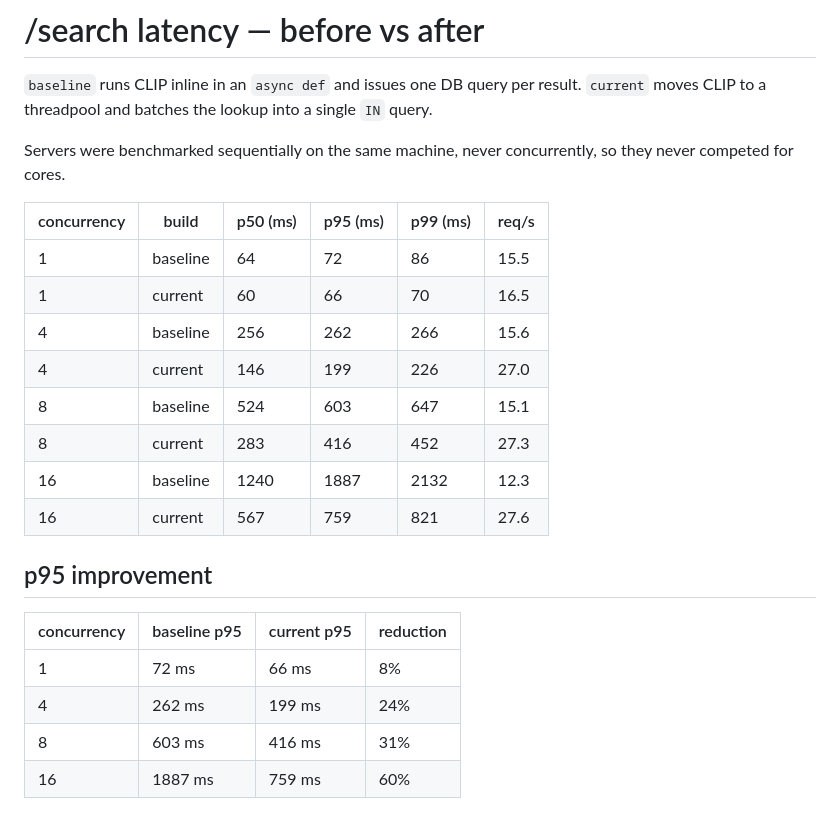
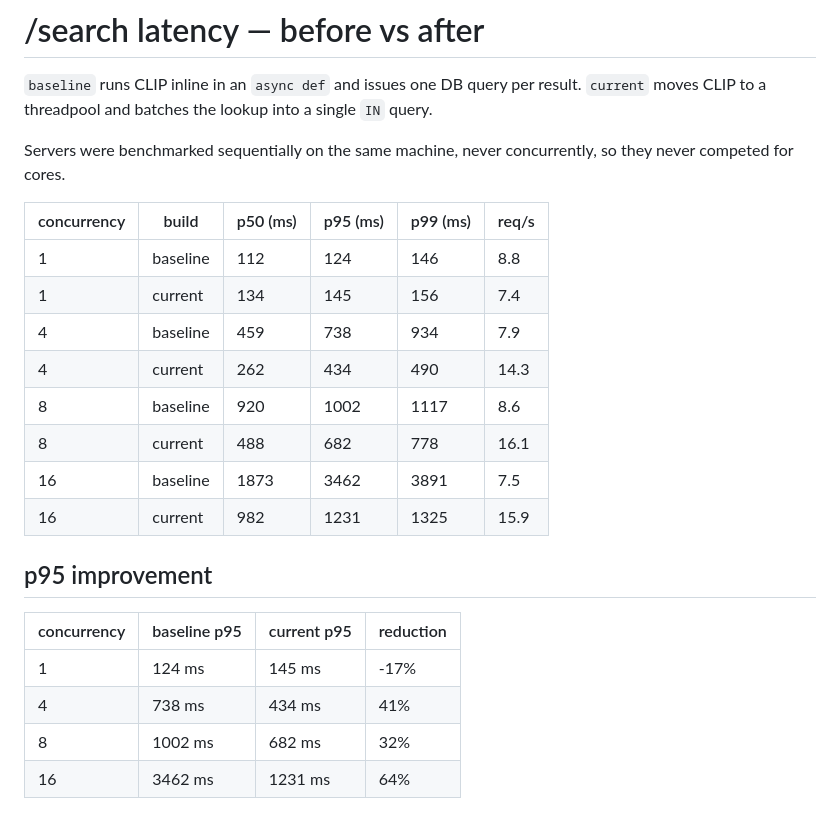
Before and after one commit to ktran113/DormDeals, a Markdown page: results/bench_latency.md, the part around the change. Drawn GitHub-style.

```diff
--- a/results/bench_latency.md
+++ b/results/bench_latency.md
@@ -6,20 +6,20 @@ Servers were benchmarked sequentially on the same machine, never concurrently, s
 
 | concurrency | build | p50 (ms) | p95 (ms) | p99 (ms) | req/s |
 |---|---|---|---|---|---|
-| 1 | baseline | 64 | 72 | 86 | 15.5 |
-| 1 | current | 60 | 66 | 70 | 16.5 |
-| 4 | baseline | 256 | 262 | 266 | 15.6 |
-| 4 | current | 146 | 199 | 226 | 27.0 |
-| 8 | baseline | 524 | 603 | 647 | 15.1 |
-| 8 | current | 283 | 416 | 452 | 27.3 |
-| 16 | baseline | 1240 | 1887 | 2132 | 12.3 |
-| 16 | current | 567 | 759 | 821 | 27.6 |
+| 1 | baseline | 112 | 124 | 146 | 8.8 |
+| 1 | current | 134 | 145 | 156 | 7.4 |
+| 4 | baseline | 459 | 738 | 934 | 7.9 |
+| 4 | current | 262 | 434 | 490 | 14.3 |
+| 8 | baseline | 920 | 1002 | 1117 | 8.6 |
+| 8 | current | 488 | 682 | 778 | 16.1 |
+| 16 | baseline | 1873 | 3462 | 3891 | 7.5 |
+| 16 | current | 982 | 1231 | 1325 | 15.9 |
 
 ## p95 improvement
 
 | concurrency | baseline p95 | current p95 | reduction |
 |---|---|---|---|
-| 1 | 72 ms | 66 ms | 8% |
-| 4 | 262 ms | 199 ms | 24% |
-| 8 | 603 ms | 416 ms | 31% |
-| 16 | 1887 ms | 759 ms | 60% |
+| 1 | 124 ms | 145 ms | -17% |
+| 4 | 738 ms | 434 ms | 41% |
+| 8 | 1002 ms | 682 ms | 32% |
+| 16 | 3462 ms | 1231 ms | 64% |
```
Also changed, not shown: README.md (+35 -22 lines), docs/demo.png, 4 other files.
